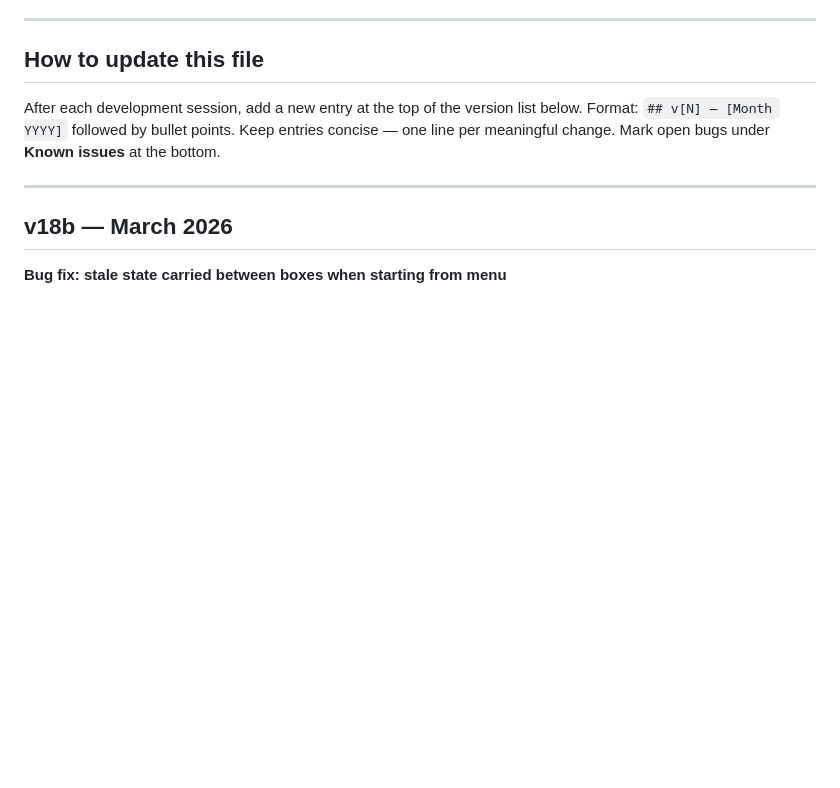
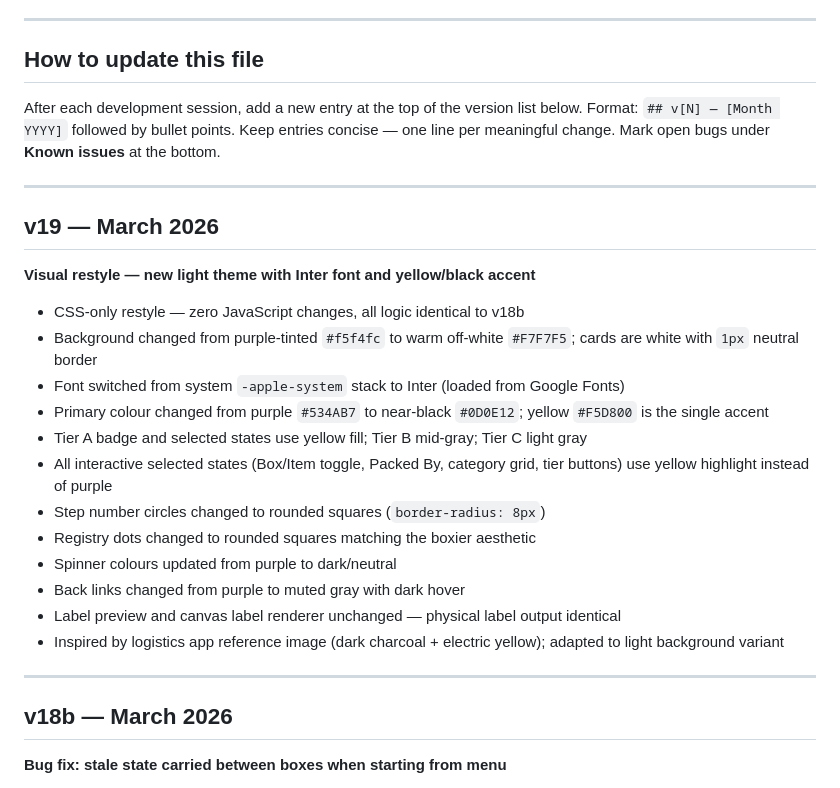
Before and after one commit to marcoknauf82/box-packer, a Markdown page: CHANGELOG.md, the part around the change. Drawn GitHub-style; blank space fills up the shorter version.

```diff
--- a/CHANGELOG.md
+++ b/CHANGELOG.md
@@ -11,6 +11,25 @@ After each development session, add a new entry at the top of the version list b
 Format: `## v[N] — [Month YYYY]` followed by bullet points.
 Keep entries concise — one line per meaningful change.
 Mark open bugs under **Known issues** at the bottom.
+
+---
+
+## v19 — March 2026
+
+**Visual restyle — new light theme with Inter font and yellow/black accent**
+
+- CSS-only restyle — zero JavaScript changes, all logic identical to v18b
+- Background changed from purple-tinted `#f5f4fc` to warm off-white `#F7F7F5`; cards are white with `1px` neutral border
+- Font switched from system `-apple-system` stack to Inter (loaded from Google Fonts)
+- Primary colour changed from purple `#534AB7` to near-black `#0D0E12`; yellow `#F5D800` is the single accent
+- Tier A badge and selected states use yellow fill; Tier B mid-gray; Tier C light gray
+- All interactive selected states (Box/Item toggle, Packed By, category grid, tier buttons) use yellow highlight instead of purple
+- Step number circles changed to rounded squares (`border-radius: 8px`)
+- Registry dots changed to rounded squares matching the boxier aesthetic
+- Spinner colours updated from purple to dark/neutral
+- Back links changed from purple to muted gray with dark hover
+- Label preview and canvas label renderer unchanged — physical label output identical
+- Inspired by logistics app reference image (dark charcoal + electric yellow); adapted to light background variant
 
 ---
 
```
